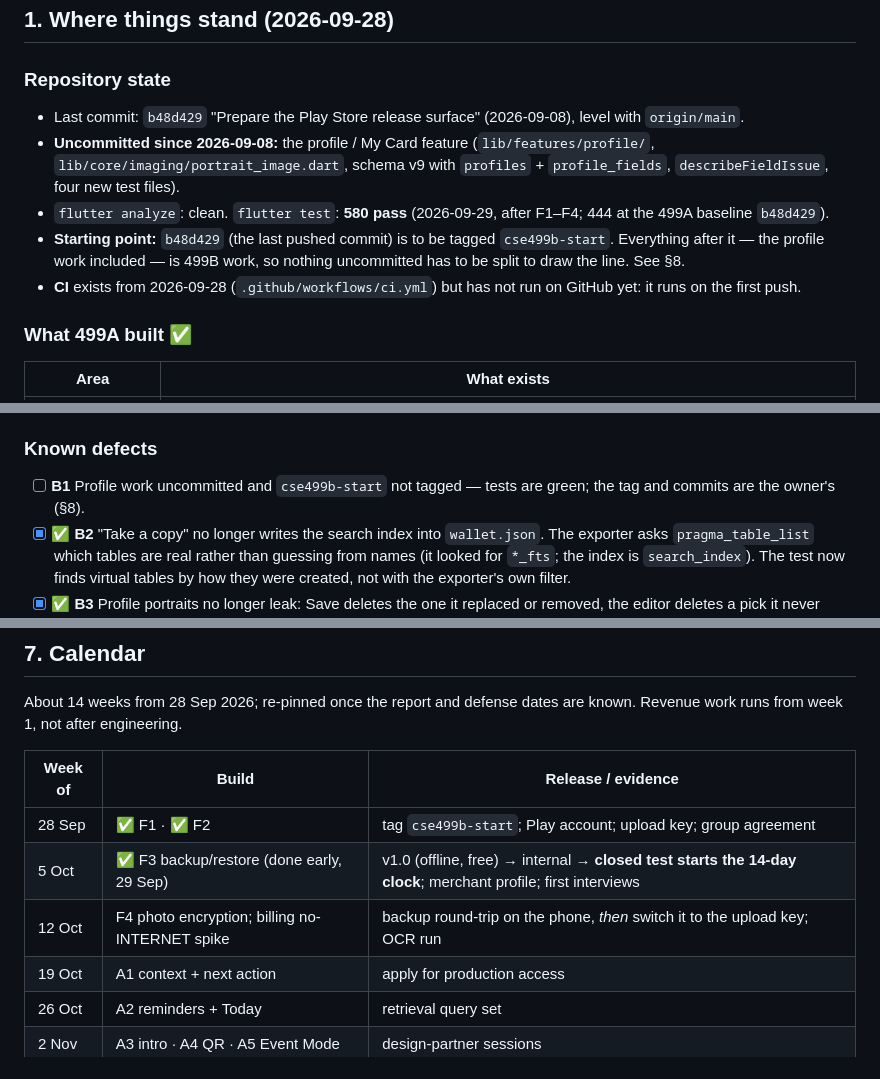
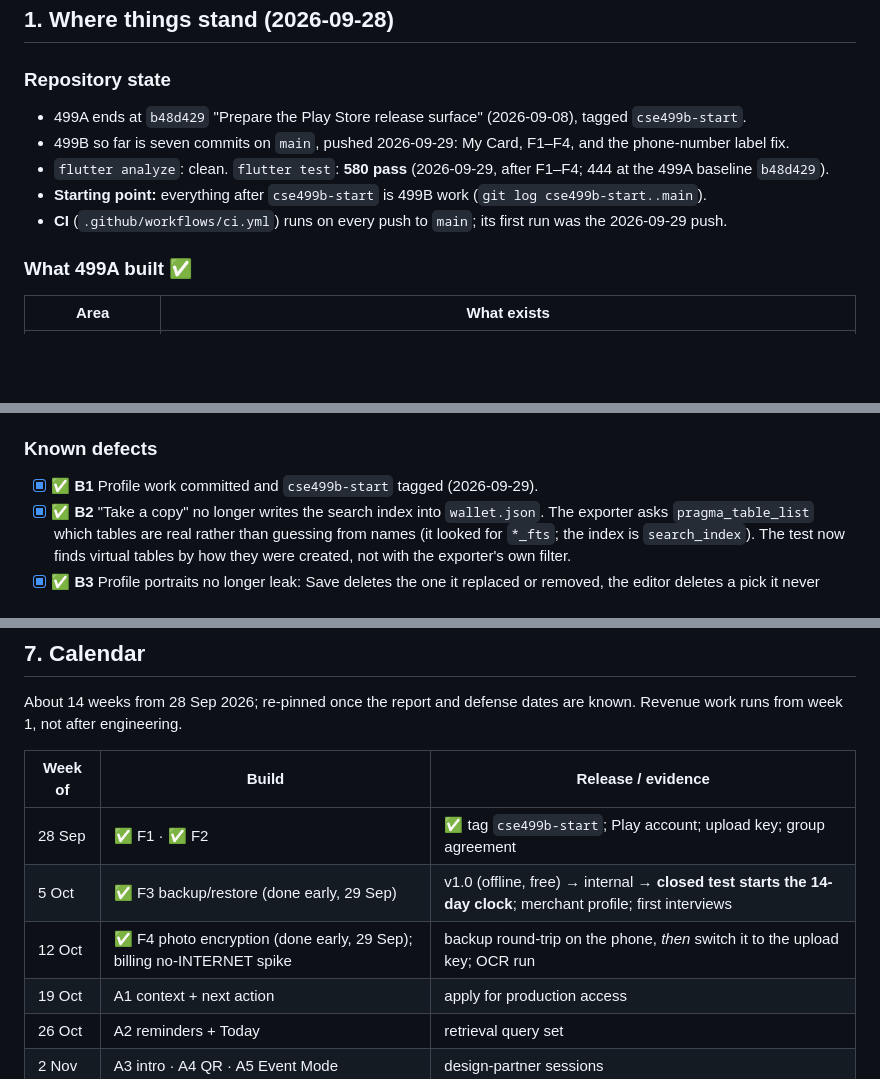
Before and after one commit to ArafatulHasanSadoy/recallos, a Markdown page: docs/PLAN.md, 3 parts joined by grey strips. Rendered like a GitHub page; blank space fills up the shorter version.

Commit message:
Record the cse499b-start tag, the first push and F4 in the plan

```diff
--- a/docs/PLAN.md
+++ b/docs/PLAN.md
@@ -20,18 +20,16 @@ is public and `docs/` is served on GitHub Pages. They live in the gitignored
 
 ### Repository state
 
-- Last commit: `b48d429` "Prepare the Play Store release surface" (2026-09-08),
-  level with `origin/main`.
-- **Uncommitted since 2026-09-08:** the profile / My Card feature
-  (`lib/features/profile/`, `lib/core/imaging/portrait_image.dart`, schema v9
-  with `profiles` + `profile_fields`, `describeFieldIssue`, four new test files).
+- 499A ends at `b48d429` "Prepare the Play Store release surface"
+  (2026-09-08), tagged `cse499b-start`.
+- 499B so far is seven commits on `main`, pushed 2026-09-29: My Card, F1–F4,
+  and the phone-number label fix.
 - `flutter analyze`: clean. `flutter test`: **580 pass** (2026-09-29, after
   F1–F4; 444 at the 499A baseline `b48d429`).
-- **Starting point:** `b48d429` (the last pushed commit) is to be tagged
-  `cse499b-start`. Everything after it — the profile work included — is 499B
-  work, so nothing uncommitted has to be split to draw the line. See §8.
-- **CI** exists from 2026-09-28 (`.github/workflows/ci.yml`) but has not run on
-  GitHub yet: it runs on the first push.
+- **Starting point:** everything after `cse499b-start` is 499B work
+  (`git log cse499b-start..main`).
+- **CI** (`.github/workflows/ci.yml`) runs on every push to `main`; its first
+  run was the 2026-09-29 push.
 
 ### What 499A built ✅
 
@@ -57,7 +55,7 @@ from OCR) — are correct for derived data and destructive for authored data.
 
 ### Known defects
 
-- [ ] **B1** Profile work uncommitted and `cse499b-start` not tagged — tests are green; the tag and commits are the owner's (§8).
+- [x] ✅ **B1** Profile work committed and `cse499b-start` tagged (2026-09-29).
 - [x] ✅ **B2** "Take a copy" no longer writes the search index into `wallet.json`. The
   exporter asks `pragma_table_list` which tables are real rather than guessing
   from names (it looked for `*_fts`; the index is `search_index`). The test now
@@ -402,9 +400,9 @@ are known. Revenue work runs from week 1, not after engineering.
 
 | Week of | Build | Release / evidence |
 |---|---|---|
-| 28 Sep | ✅ F1 · ✅ F2 | tag `cse499b-start`; Play account; upload key; group agreement |
+| 28 Sep | ✅ F1 · ✅ F2 | ✅ tag `cse499b-start`; Play account; upload key; group agreement |
 | 5 Oct | ✅ F3 backup/restore (done early, 29 Sep) | v1.0 (offline, free) → internal → **closed test starts the 14-day clock**; merchant profile; first interviews |
-| 12 Oct | F4 photo encryption; billing no-INTERNET spike | backup round-trip on the phone, *then* switch it to the upload key; OCR run |
+| 12 Oct | ✅ F4 photo encryption (done early, 29 Sep); billing no-INTERNET spike | backup round-trip on the phone, *then* switch it to the upload key; OCR run |
 | 19 Oct | A1 context + next action | apply for production access |
 | 26 Oct | A2 reminders + Today | retrieval query set |
 | 2 Nov | A3 intro · A4 QR · A5 Event Mode | design-partner sessions |
```
Also changed, not shown: other parts of docs/PLAN.md (+1 -1 lines).
